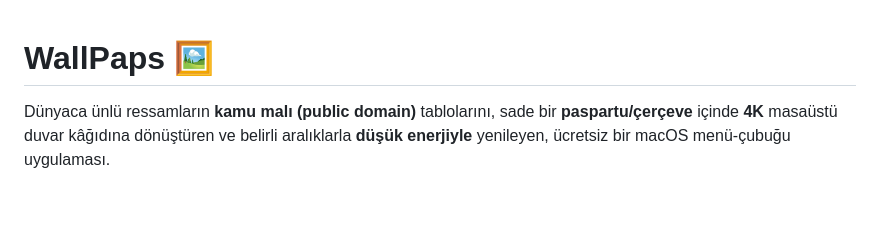
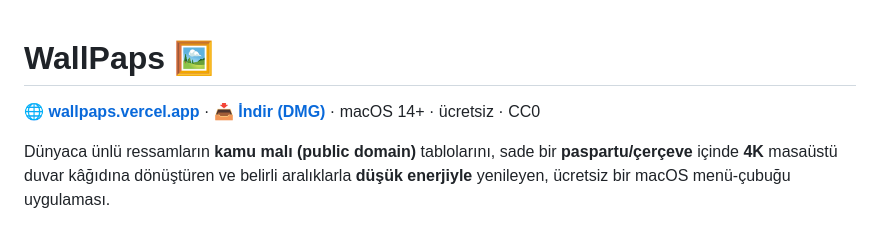
Before and after one commit to sdemirbas/WallPaps, a Markdown page: README.md, the part around the change. Rendered like a GitHub page; blank space fills up the shorter version.

Commit message:
README: canlı site (wallpaps.vercel.app) + indirme linki
Co-Authored-By: Claude Opus 4.8 (1M context) <noreply@anthropic.com>

```diff
--- a/README.md
+++ b/README.md
@@ -1,4 +1,6 @@
 # WallPaps 🖼️
+
+**🌐 [wallpaps.vercel.app](https://wallpaps.vercel.app)** · **📥 [İndir (DMG)](https://github.com/sdemirbas/WallPaps/releases/latest/download/WallPaps.dmg)** · macOS 14+ · ücretsiz · CC0
 
 Dünyaca ünlü ressamların **kamu malı (public domain)** tablolarını, sade bir
 **paspartu/çerçeve** içinde **4K** masaüstü duvar kâğıdına dönüştüren ve belirli
```
